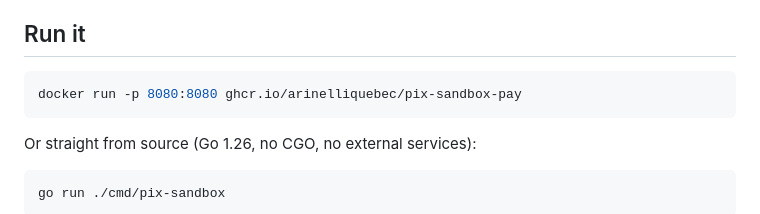
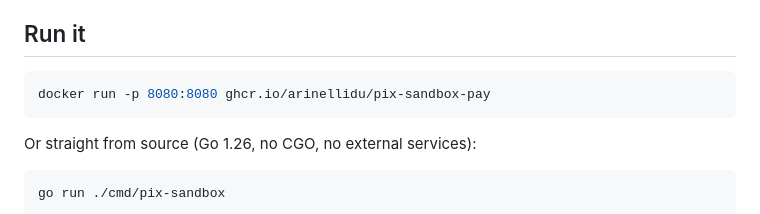
Before and after one commit to arinellidu/pix-sandbox-pay, a Markdown page: README.md, the part around one of its changes. Drawn GitHub-style.

````diff
--- a/README.md
+++ b/README.md
@@ -17,7 +17,7 @@ pix-sandbox is the local environment that argument deserves. It speaks BACEN's p
 ## Run it
 
 ```bash
-docker run -p 8080:8080 ghcr.io/arinelliquebec/pix-sandbox-pay
+docker run -p 8080:8080 ghcr.io/arinellidu/pix-sandbox-pay
 ```
 
 Or straight from source (Go 1.26, no CGO, no external services):
````
Also changed, not shown: other parts of README.md (+2 -2 lines).
